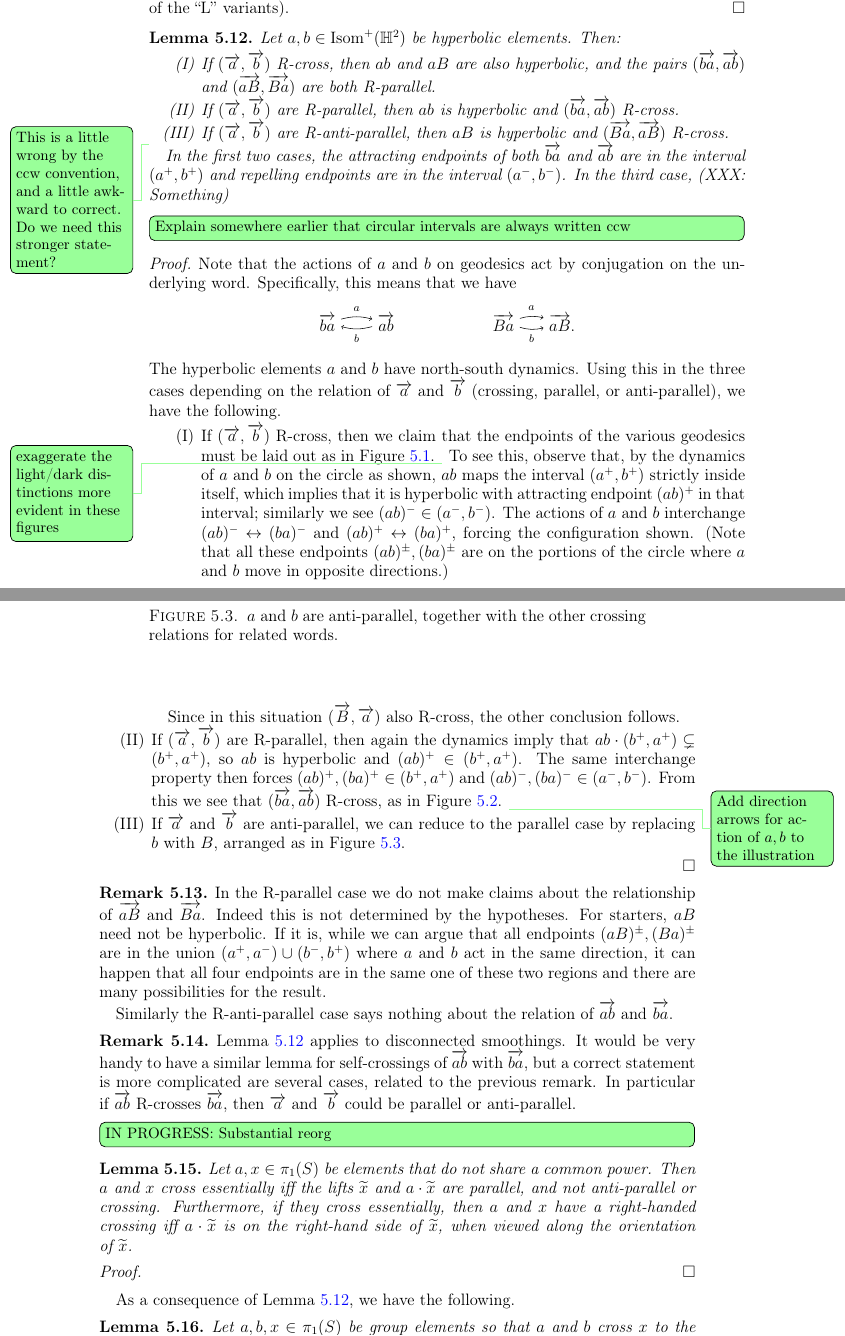
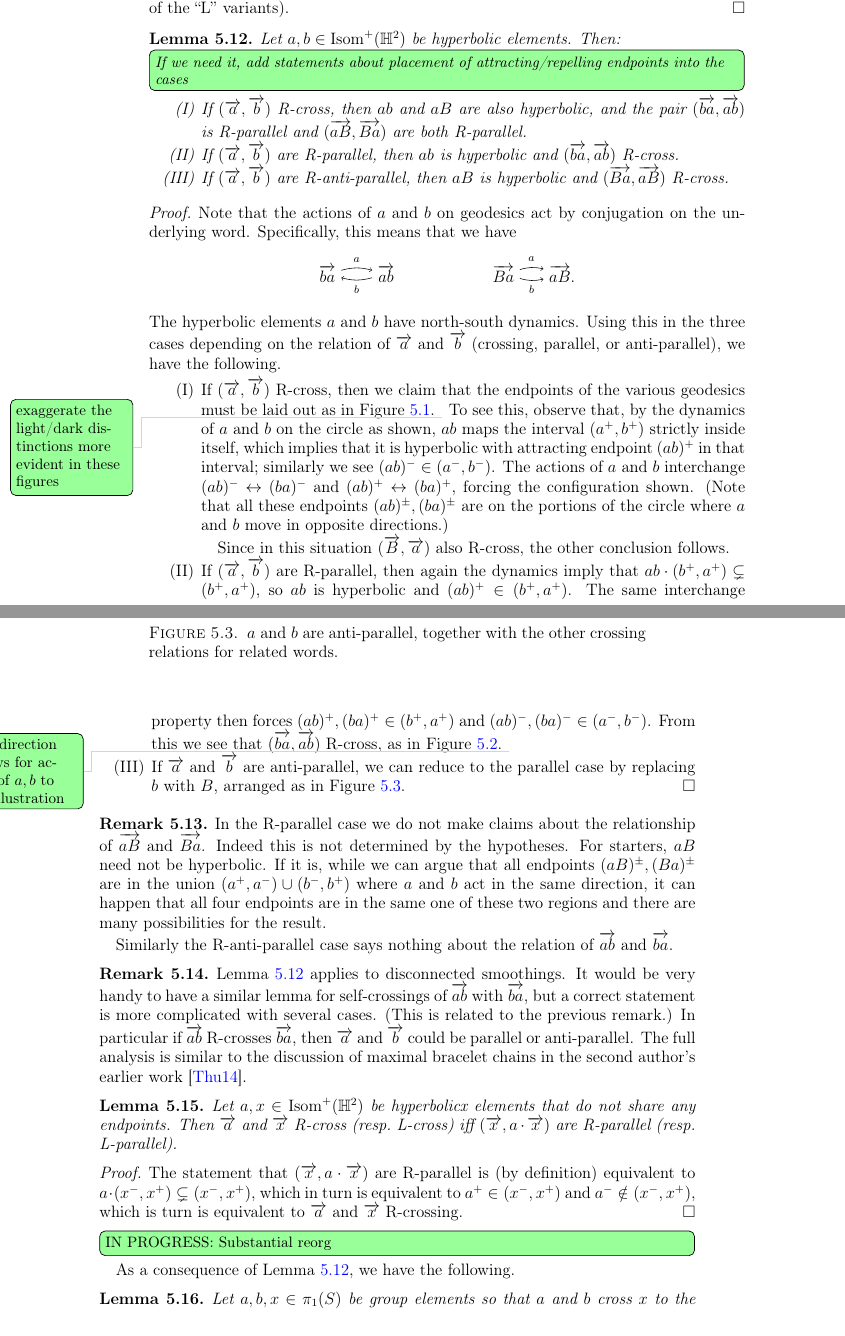
Before and after one commit to dpthurst/Currents-and-intersections, a LaTeX paper (Intersections.tex, which reads crossing.tex): two parts of pages 18 and 19 of 69, joined at a grey line, cut so that both start at the same text. Compiled offline with pdfLaTeX.

Commit message:
More work on crossings intro

```diff
--- a/crossing.tex
+++ b/crossing.tex
@@ -318,28 +320,21 @@ can change, as explained below.
 
 \begin{lemma}
   Let $a,b\in \Isom^+(\bbH^2)$ be hyperbolic elements. Then:
+  \DPTtodo[inline]{If we need it, add statements about placement of
+    attracting/repelling endpoints into the cases}
   \begin{enumerate}[label=(\Roman*)]
   \item If $(\ora{a}, \ora{b})$ R-cross, then $ab$ and $aB$ are also
-    hyperbolic, and the pairs
-    $(\ora{ba},\ora{ab})$ and  $(\ora{aB},\ora{Ba})$ are both  R-parallel.
+    hyperbolic, and the pair
+    $(\ora{ba},\ora{ab})$ is R-parallel and  $(\ora{aB},\ora{Ba})$ are both  R-parallel.
   \item If $(\ora{a},\ora{b})$ are R-parallel, then $ab$ is hyperbolic
     and $(\ora{ba},\ora{ab})$ R-cross.
   \item If $(\ora{a},\ora{b})$ are R-anti-parallel, then $aB$ is
     hyperbolic and $(\ora{Ba},\ora{aB})$ R-cross.
   \end{enumerate}
-  \DPTtodo{This is a little wrong by the ccw convention, and a little
-    awkward to correct. Do we need this stronger statement?}
-  In the first two cases, the attracting endpoints of
- both $\ora{ba}$ and $\ora{ab}$ are in the
-  interval $(a^+,b^+)$ and repelling endpoints are in the interval
-  $(a^-,b^-)$.
-  In the third case, (XXX: Something)
   \label{lem:righthandedfoundation}
 \end{lemma}
 
 
-\DPTtodo[inline]{Explain somewhere earlier that circular intervals
-  are always written ccw}
 \begin{proof}
   Note that the actions of $a$ and $b$ on geodesics act by conjugation
   on the underlying word. Specifically, this means that we have
@@ -403,7 +398,9 @@ can change, as explained below.
     \end{figure}
   \item If $\ora{a}$ and $\ora{b}$ are anti-parallel, we can reduce to
     the parallel case by replacing $b$ with $B$, arranged as in
-    Figure~\ref{fig:anti}.
+    Figure~\ref{fig:anti}.\qedhere
+  \end{enumerate}
+\end{proof}
     \begin{figure}
     \[
       \mfig{hyp-crossings-2}
@@ -432,24 +427,28 @@ can change, as explained below.
   Lemma~\ref{lem:righthandedfoundation} applies to disconnected
   smoothings. It would be very handy to have a similar lemma for
   self-crossings of $\ora{ab}$ with $\ora{ba}$, but a correct
-  statement is more complicated are several cases, related to the
-  previous remark. In particular if $\ora{ab}$ R-crosses $\ora{ba}$,
-  then $\ora{a}$ and $\ora{b}$ could be parallel or anti-parallel.
+  statement is more complicated with several cases. (This is related to the
+  previous remark.) In particular if $\ora{ab}$ R-crosses $\ora{ba}$,
+  then $\ora{a}$ and $\ora{b}$ could be parallel or anti-parallel. The
+  full analysis is similar to the discussion of maximal bracelet
+  chains in the second author's earlier work \cite{Thurston14:PBI}.
 \end{remark}
 
-\DPTtodo[inline]{IN PROGRESS: Substantial reorg}
 \begin{lemma}
-  Let $a,x \in \pi_1(S)$ be elements that do not share a common power.
-  Then $a$ and~$x$ cross essentially iff the lifts $\wt x$ and
-  $a \cdot \wt x$ are parallel, and not anti-parallel or crossing.
-  Furthermore, if they cross essentially, then $a$ and~$x$ have a
-  right-handed crossing iff $a \cdot \wt x$ is on the right-hand side
-  of $\wt x$, when viewed along the orientation of~$\wt x$.
+  Let $a,x \in \Isom^+(\bbH^2)$ be hyperbolicx elements that do not share any endpoints.
+  Then $\ora{a}$ and~$\ora{x}$ R-cross (resp.\ L-cross) iff
+  $(\ora{x},a \cdot \ora{x})$ are R-parallel (resp.\ L-parallel).
  \label{lem:rhs}
 \end{lemma}
 \begin{proof}
+  The statement that $(\ora{x},a\cdot\ora{x})$ are R-parallel is (by
+  definition) equivalent to $a\cdot(x^-,x^+) \subsetneq (x^-,x^+)$,
+  which in turn is equivalent to $a^+ \in (x^-,x^+)$ and
+  $a^- \notin (x^-,x^+)$, which is turn is equivalent to $\ora{a}$ and
+  $\ora{x}$ R-crossing.
 \end{proof}
 
+\DPTtodo[inline]{IN PROGRESS: Substantial reorg}
 As a consequence of Lemma~\ref{lem:righthandedfoundation}, we have the following.
 
 \begin{lemma}
```
Also changed, not shown: Intersections.bib (+11 -0 lines), applications.tex (+1 -1 lines), measure-thy.tex (+4 -3 lines), crossing.tex (16 more changed lines).
